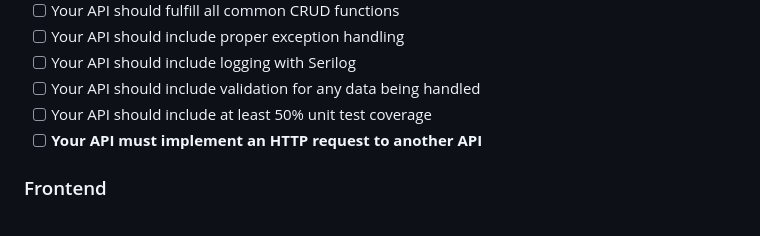
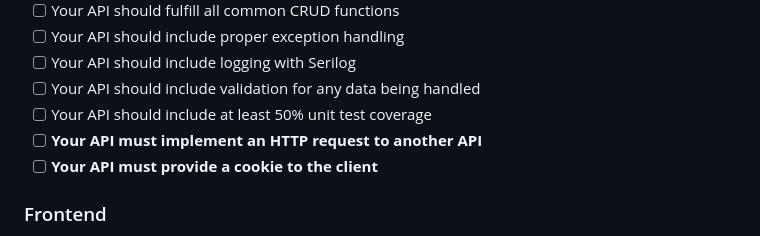
Before and after one commit to 250908-NET/hedgehog-trade-hub, a Markdown page: README.md, the part around the change. Drawn GitHub-style.

Commit message:
Update README with cookie requirement

```diff
--- a/README.md
+++ b/README.md
@@ -73,6 +73,7 @@ https://trello.com/b/m2zDpKVQ/project-management
 - [ ] Your API should include validation for any data being handled
 - [ ] Your API should include at least 50% unit test coverage
 - [ ] **Your API must implement an HTTP request to another API**
+- [ ] **Your API must provide a cookie to the client**
 
 ### Frontend
 
```
